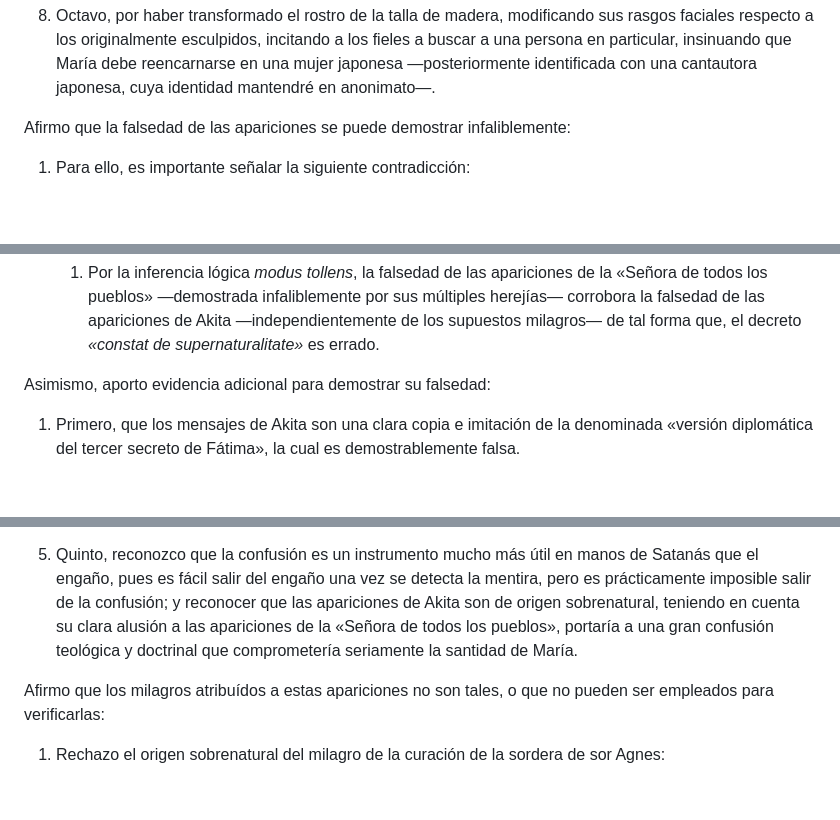
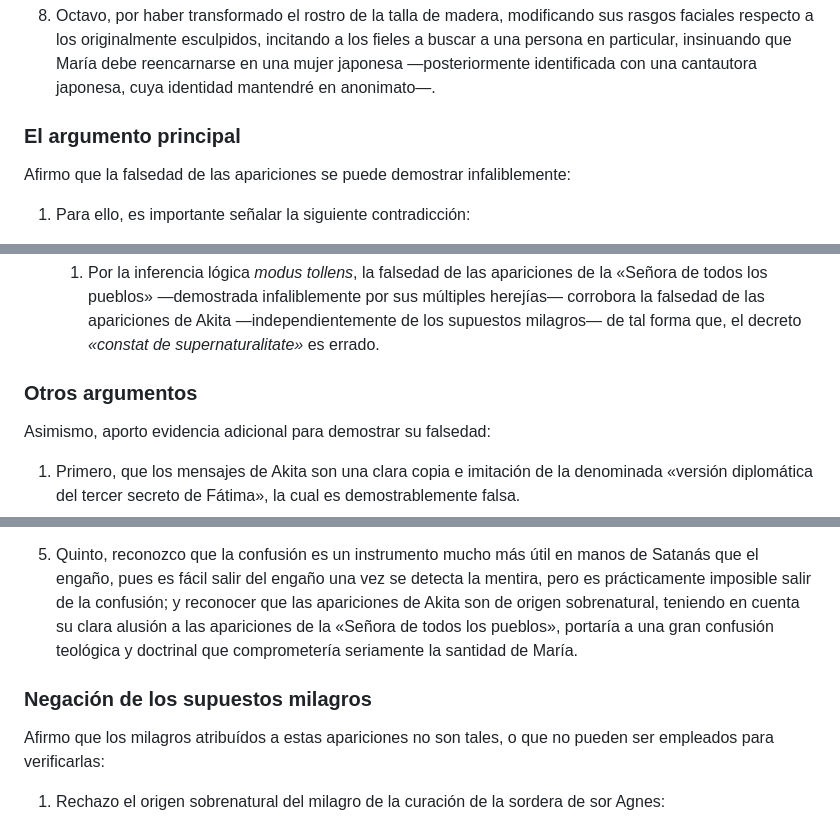
Before and after one commit to yoyjexz/adversus-haereses-mariologicas, a Markdown page: docs/md/abjuracion-akita.md, 3 parts joined by grey strips. Rendered like a GitHub page; blank space fills up the shorter version.

```diff
--- a/docs/md/abjuracion-akita.md
+++ b/docs/md/abjuracion-akita.md
@@ -17,6 +17,8 @@ Yo, *\[nombre\]*, abjuro de creer en las falsas mariofanías de la señora de Ak
 7. Séptimo, por haber escogido un país profundamente secularizado y pobremente evangelizado para aparecerse —como lo es Japón—, y que cree abiertamente en herejías como el preexistencialismo, la reencarnación y la transmigración de las almas, pretendiendo buscar validación a las abominables palabras de la oración dictada en las apariciones de Ámsterdam: «que la Señora de todos los pueblos, *que un día era María*».
 
 8. Octavo, por haber transformado el rostro de la talla de madera, modificando sus rasgos faciales respecto a los originalmente esculpidos, incitando a los fieles a buscar a una persona en particular, insinuando que María debe reencarnarse en una mujer japonesa —posteriormente identificada con una cantautora japonesa, cuya identidad mantendré en anonimato—.
+
+### El argumento principal
 
 Afirmo que la falsedad de las apariciones se puede demostrar infaliblemente:
 
@@ -93,6 +95,8 @@ Afirmo que la falsedad de las apariciones se puede demostrar infaliblemente:
 4. Por este motivo, concluyo lo siguiente:
 
    1. Por la inferencia lógica *modus tollens*, la falsedad de las apariciones de la «Señora de todos los pueblos» ―demostrada infaliblemente por sus múltiples herejías― corrobora la falsedad de las apariciones de Akita ―independientemente de los supuestos milagros― de tal forma que, el decreto *«constat de supernaturalitate»* es errado.
+
+### Otros argumentos
 
 Asimismo, aporto evidencia adicional para demostrar su falsedad:
 
@@ -198,6 +202,8 @@ Asimismo, aporto evidencia adicional para demostrar su falsedad:
 
 5. Quinto, reconozco que la confusión es un instrumento mucho más útil en manos de Satanás que el engaño, pues es fácil salir del engaño una vez se detecta la mentira, pero es prácticamente imposible salir de la confusión; y reconocer que las apariciones de Akita son de origen sobrenatural, teniendo en cuenta su clara alusión a las apariciones de la «Señora de todos los pueblos», portaría a una gran confusión teológica y doctrinal que comprometería seriamente la santidad de María.
 
+### Negación de los supuestos milagros
+
 Afirmo que los milagros atribuídos a estas apariciones no son tales, o que no pueden ser empleados para verificarlas:
 
 1. Rechazo el origen sobrenatural del milagro de la curación de la sordera de sor Agnes:
```
Also changed, not shown: other parts of docs/md/abjuracion-akita.md (+6 -0 lines).
